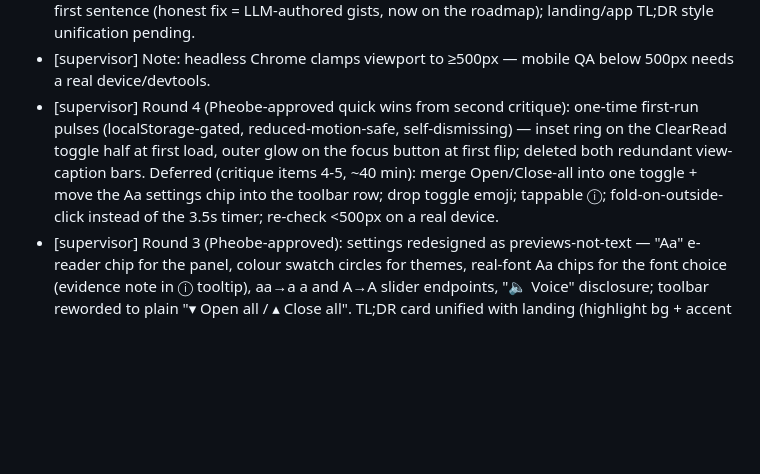
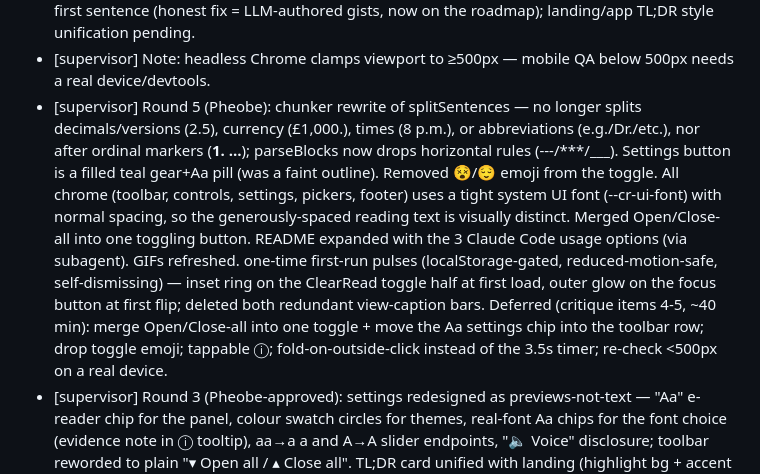
Before and after one commit to Pheobe-Sun/clearread, a Markdown page: AGENTS.md, the part around the change. Rendered like a GitHub page; blank space fills up the shorter version.

```diff
--- a/AGENTS.md
+++ b/AGENTS.md
@@ -121,7 +121,7 @@ work, open questions, difficulties hit. 3–8 bullet lines, no essays.
 - [supervisor] Round 2 shipped: LICENSE (MIT); app/local-config.example.js (gitignored local-config.js for the ElevenLabs key); settings auto-fold (details panel, folds 3.5s after last adjustment); 🎯 focus mode (one chunk at a time, Back/Next + progress dots + arrow keys, ?focus=1); section titles from markdown headings (no longer discarded); chunk-count label; WCAG touch-target floors; prefers-reduced-motion; mobile flip/picker overflow fixed (min-width:0); default spacing raised to the evidence floor (0.12em/0.16em); speaker buttons expose aria-pressed state; ?theme= param.
 - [supervisor] UI/UX critique (subagent) verdict applied except: gists still open the chunk's own first sentence (honest fix = LLM-authored gists, now on the roadmap); landing/app TL;DR style unification pending.
 - [supervisor] Note: headless Chrome clamps viewport to ≥500px — mobile QA below 500px needs a real device/devtools.
-- [supervisor] Round 4 (Pheobe-approved quick wins from second critique): one-time first-run pulses (localStorage-gated, reduced-motion-safe, self-dismissing) — inset ring on the ClearRead toggle half at first load, outer glow on the focus button at first flip; deleted both redundant view-caption bars. Deferred (critique items 4-5, ~40 min): merge Open/Close-all into one toggle + move the Aa settings chip into the toolbar row; drop toggle emoji; tappable ⓘ; fold-on-outside-click instead of the 3.5s timer; re-check <500px on a real device.
+- [supervisor] Round 5 (Pheobe): chunker rewrite of splitSentences — no longer splits decimals/versions (2.5), currency (£1,000.), times (8 p.m.), or abbreviations (e.g./Dr./etc.), nor after ordinal markers (**1. …**); parseBlocks now drops horizontal rules (---/***/___). Settings button is a filled teal gear+Aa pill (was a faint outline). Removed 😵/😌 emoji from the toggle. All chrome (toolbar, controls, settings, pickers, footer) uses a tight system UI font (--cr-ui-font) with normal spacing, so the generously-spaced reading text is visually distinct. Merged Open/Close-all into one toggling button. README expanded with the 3 Claude Code usage options (via subagent). GIFs refreshed. one-time first-run pulses (localStorage-gated, reduced-motion-safe, self-dismissing) — inset ring on the ClearRead toggle half at first load, outer glow on the focus button at first flip; deleted both redundant view-caption bars. Deferred (critique items 4-5, ~40 min): merge Open/Close-all into one toggle + move the Aa settings chip into the toolbar row; drop toggle emoji; tappable ⓘ; fold-on-outside-click instead of the 3.5s timer; re-check <500px on a real device.
 - [supervisor] Round 3 (Pheobe-approved): settings redesigned as previews-not-text — "Aa" e-reader chip for the panel, colour swatch circles for themes, real-font Aa chips for the font choice (evidence note in ⓘ tooltip), aa→a a and A→A slider endpoints, "🔈 Voice" disclosure; toolbar reworded to plain "▾ Open all / ▴ Close all". TL;DR card unified with landing (highlight bg + accent left bar). New ?prefs=1 URL param opens settings for QA. Rationale: icon-ONLY controls raise cognitive load per accessibility research — previews with ≤1-word captions instead.
 - [integration] Done: integrations/claude-code/ — clearread-last (POSIX sh + python3, dependency-free), settings-snippet.json (opt-in Stop hook), README.md (≤40 lines).
 - [integration] Use: `integrations/claude-code/clearread-last [--project <dir>]` finds the project's most recently modified transcript in ~/.claude/projects/<flattened-path>/*.jsonl, extracts the LAST assistant message's text parts, and pipes them into bin/clearread. `CLEARREAD_NO_OPEN=1` for tests.
```
Also changed, not shown: README.md (+26 -14 lines), assets/before-after.gif, assets/cli-bridge.gif, 3 other files.
